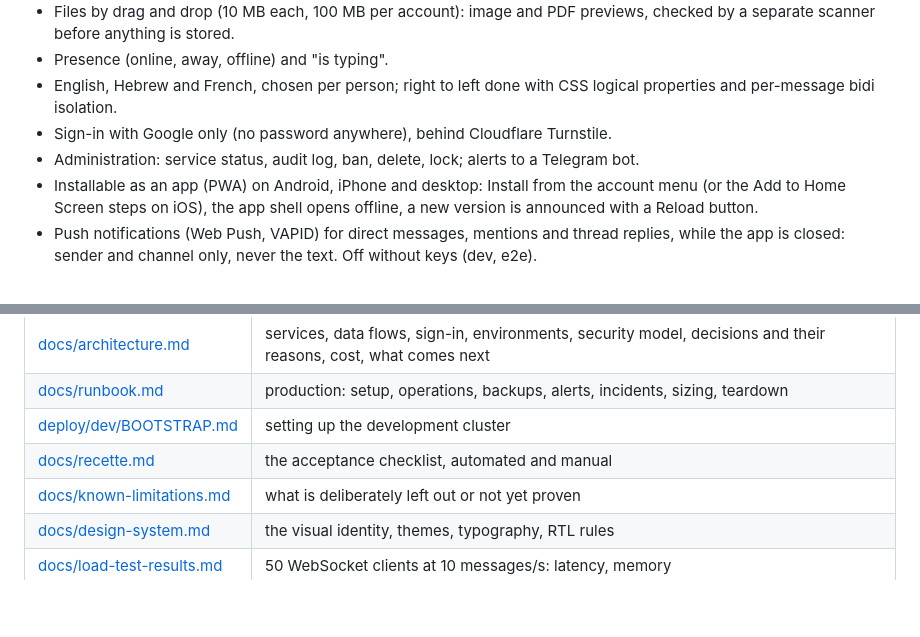
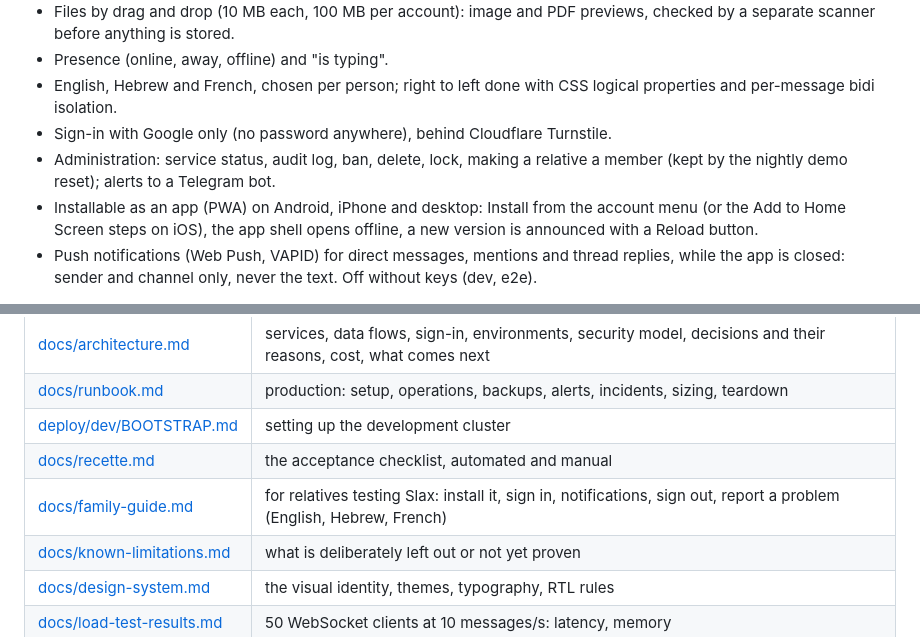
Before and after one commit to yechpa/slax, a Markdown page: README.md, 2 parts joined by grey strips. GitHub-like rendering; blank space fills up the shorter version.

```diff
--- a/README.md
+++ b/README.md
@@ -29,7 +29,8 @@ address is the target, not a promise.
 - English, Hebrew and French, chosen per person; right to left done with CSS logical
   properties and per-message bidi isolation.
 - Sign-in with Google only (no password anywhere), behind Cloudflare Turnstile.
-- Administration: service status, audit log, ban, delete, lock; alerts to a Telegram bot.
+- Administration: service status, audit log, ban, delete, lock, making a relative a member
+  (kept by the nightly demo reset); alerts to a Telegram bot.
 - Installable as an app (PWA) on Android, iPhone and desktop: Install from the account menu
   (or the Add to Home Screen steps on iOS), the app shell opens offline, a new version is
   announced with a Reload button.
@@ -50,6 +51,7 @@ approval). Production is designed for one EC2 t4g.small behind Caddy, about $21
 | [docs/runbook.md](docs/runbook.md) | production: setup, operations, backups, alerts, incidents, sizing, teardown |
 | [deploy/dev/BOOTSTRAP.md](deploy/dev/BOOTSTRAP.md) | setting up the development cluster |
 | [docs/recette.md](docs/recette.md) | the acceptance checklist, automated and manual |
+| [docs/family-guide.md](docs/family-guide.md) | for relatives testing Slax: install it, sign in, notifications, sign out, report a problem (English, Hebrew, French) |
 | [docs/known-limitations.md](docs/known-limitations.md) | what is deliberately left out or not yet proven |
 | [docs/design-system.md](docs/design-system.md) | the visual identity, themes, typography, RTL rules |
 | [docs/load-test-results.md](docs/load-test-results.md) | 50 WebSocket clients at 10 messages/s: latency, memory |
```
Also changed, not shown: docs/family-guide.md (added, +252 -0 lines), docs/recette.md (+48 -0 lines).
